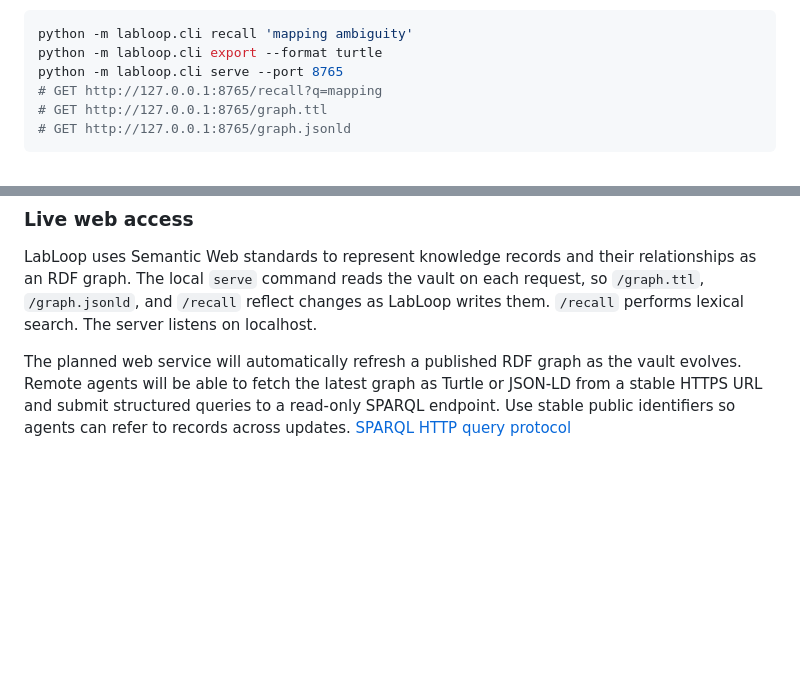
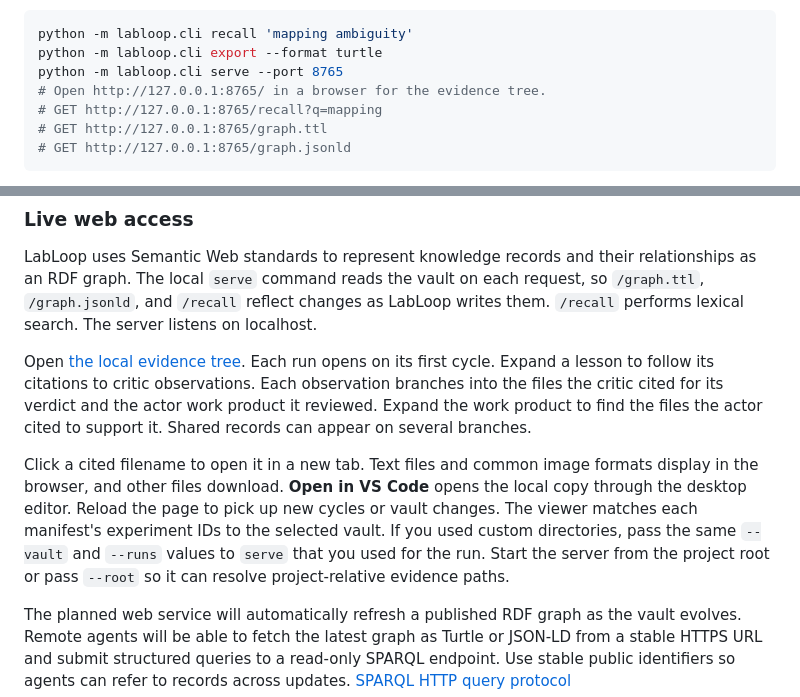
Before and after one commit to petermchale/labloop, a Markdown page: docs/knowledge-base.md, 2 parts joined by grey strips. Drawn GitHub-style; blank space fills up the shorter version.

```diff
--- a/docs/knowledge-base.md
+++ b/docs/knowledge-base.md
@@ -14,6 +14,7 @@ access is read-only, bound to localhost, and is not an MCP server:
 python -m labloop.cli recall 'mapping ambiguity'
 python -m labloop.cli export --format turtle
 python -m labloop.cli serve --port 8765
+# Open http://127.0.0.1:8765/ in a browser for the evidence tree.
 # GET http://127.0.0.1:8765/recall?q=mapping
 # GET http://127.0.0.1:8765/graph.ttl
 # GET http://127.0.0.1:8765/graph.jsonld
@@ -63,6 +64,21 @@ relationships as an RDF graph. The local `serve` command reads the vault on
 each request, so `/graph.ttl`, `/graph.jsonld`, and `/recall` reflect changes
 as LabLoop writes them. `/recall` performs lexical search. The server listens
 on localhost.
+
+Open [the local evidence tree](http://127.0.0.1:8765/). Each run opens on its
+first cycle. Expand a lesson to follow its citations to critic observations.
+Each observation branches into the files the critic cited for its verdict and
+the actor work product it reviewed. Expand the work product to find the files
+the actor cited to support it. Shared records can appear on several branches.
+
+Click a cited filename to open it in a new tab. Text files and common image
+formats display in the browser, and other files download. **Open in VS Code**
+opens the local copy through the desktop editor. Reload the page to pick up
+new cycles or vault changes.
+The viewer matches each manifest's experiment IDs to the selected vault. If you
+used custom directories, pass the same `--vault` and `--runs` values to
+`serve` that you used for the run. Start the server from the project root
+or pass `--root` so it can resolve project-relative evidence paths.
 
 The planned web service will automatically refresh a published RDF graph as the
 vault evolves. Remote agents will be able to fetch the latest graph as Turtle
```
Also changed, not shown: README.md (+22 -0 lines), docs/evidence-tree.png (added), 5 other files.
